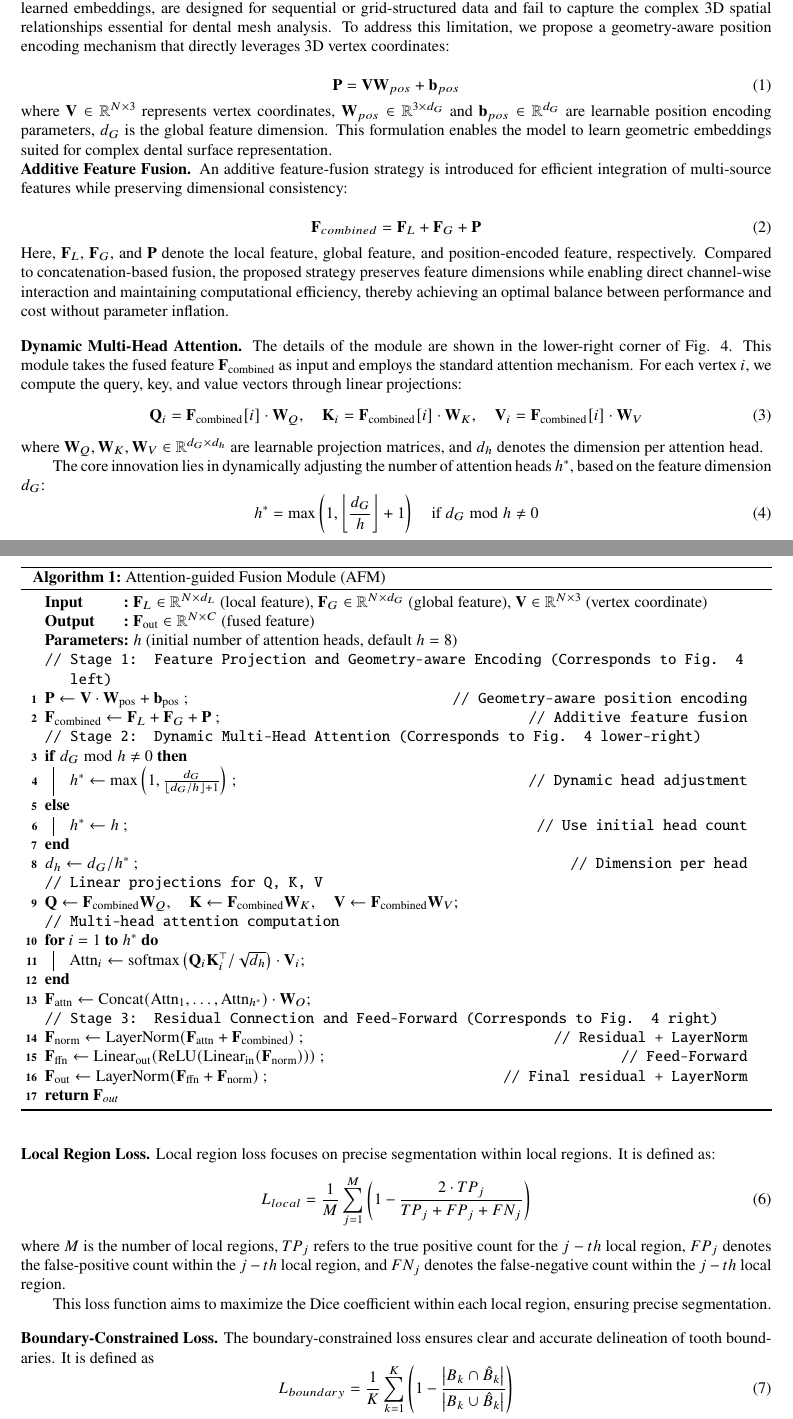
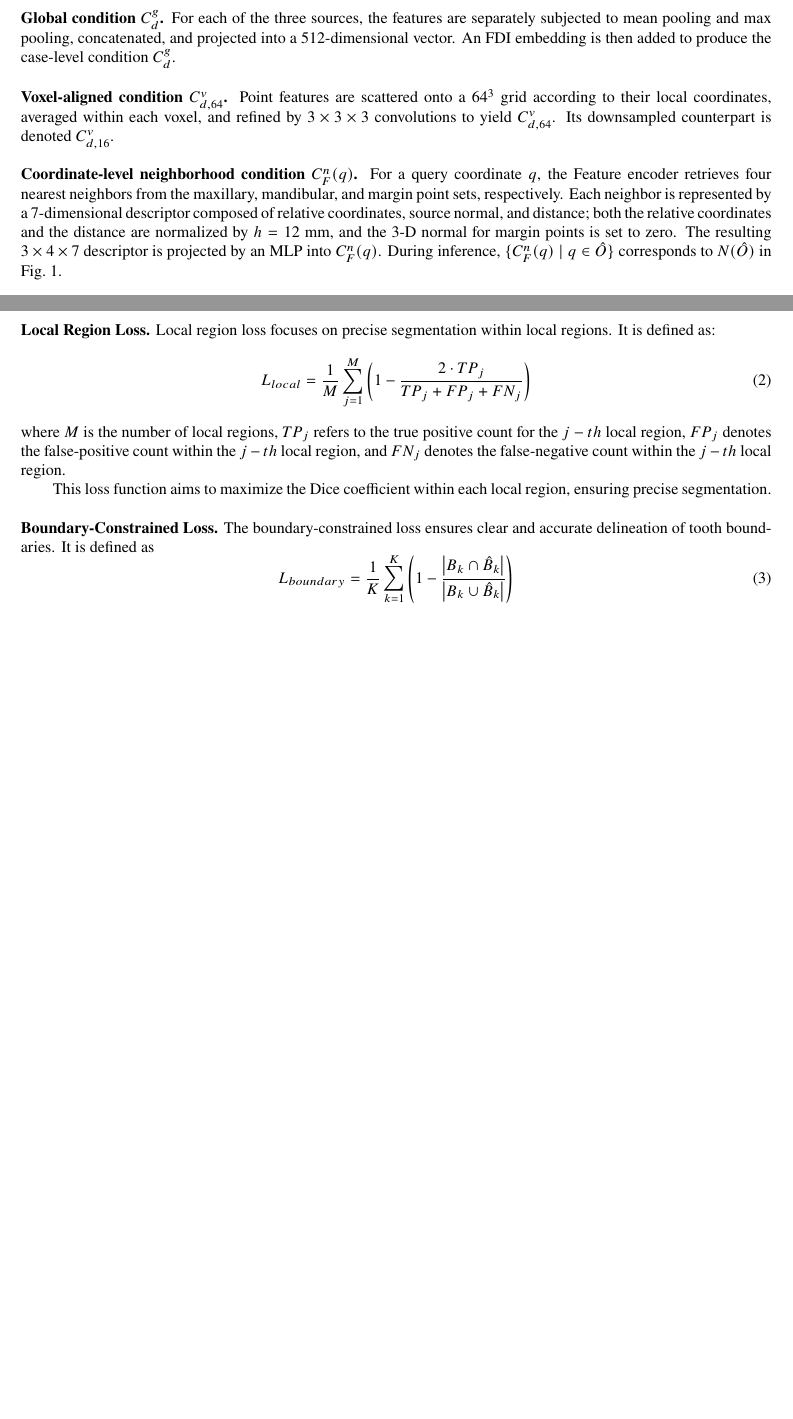
Before and after one commit to jellyDL/CrownGenerate, a LaTeX paper (main.tex): two parts of pages 9 and 11 of 20 before the commit and two parts of pages 9 and 10 of 18 after it, joined at a grey line, cut at the place of the change, the shorter picture padded with empty space. Compiled offline with pdfLaTeX.

Commit message:
[TEX] update 3.4

```diff
--- a/main.tex
+++ b/main.tex
@@ -355,80 +347,20 @@ This representation jointly encodes local geometry, distance, and orientation wi
 
 \bigskip
 
-\textbf{Geometry-aware Position Encoding.} Standard Transformer architectures~\cite{hassija2025transformers} rely on self-attention mechanisms but inherently lack spatial awareness. Conventional position encoding methods, including sinusoidal functions and learned embeddings, are designed for sequential or grid-structured data and fail to capture the complex 3D spatial relationships essential for dental mesh analysis. To address this limitation, we propose a geometry-aware position encoding mechanism that directly leverages 3D vertex coordinates:
-
-\begin{equation} \mathbf{P} = \mathbf{V} \mathbf{W}_{pos} + \mathbf{b}_{pos} \end{equation}
-
-where $\mathbf{V} \in \mathbb{R}^{N \times 3}$ represents vertex coordinates, $\mathbf{W}_{pos} \in \mathbb{R}^{3 \times {d}_{G}}$ and $\mathbf{b}_{pos} \in \mathbb{R}^{{d}_{G}}$ are learnable position encoding parameters, $d_G$ is the global feature dimension. This formulation enables the model to learn geometric embeddings suited for complex dental surface representation.
-
-
-% 伪代码
-\begin{algorithm}[t]
-    \SetAlgoLined
-    \SetKwInOut{KwInput}{Input}
-    \SetKwInOut{KwOutput}{Output}
-    \SetKwInOut{KwParams}{Parameters}
-
-    \caption{Attention-guided Fusion Module (AFM)}
-    \label{alg:afm}
-    \KwInput{$\mathbf{F}_L \in \mathbb{R}^{N \times d_L}$ (local feature),
-             $\mathbf{F}_G \in \mathbb{R}^{N \times d_G}$ (global feature),
-             $\mathbf{V} \in \mathbb{R}^{N \times 3}$ (vertex coordinate)}
-    \KwOutput{$\mathbf{F}_{\text{out}} \in \mathbb{R}^{N \times C}$ (fused feature)}
-    \KwParams{$h$ (initial number of attention heads, default $h=8$)}
-
-    \tcp{Stage 1: Feature Projection and Geometry-aware Encoding (Corresponds to Fig. 4 left)}
-    $\mathbf{P} \leftarrow \mathbf{V} \cdot \mathbf{W}_{\text{pos}} + \mathbf{b}_{\text{pos}}$ \tcp*{Geometry-aware position encoding}
-    $\mathbf{F}_{\text{combined}} \leftarrow \mathbf{F}_L + \mathbf{F}_G + \mathbf{P}$ \tcp*{Additive feature fusion}
-
-    \tcp{Stage 2: Dynamic Multi-Head Attention (Corresponds to Fig. 4 lower-right)}
-    \eIf{$d_G \bmod h \neq 0$}{
-        $h^* \leftarrow \max\left(1, \frac{d_G}{\lfloor d_G/h \rfloor + 1}\right)$ \tcp*{Dynamic head adjustment}
-    }{
-        $h^* \leftarrow h$ \tcp*{Use initial head count}
-    }
-    $d_h \leftarrow d_G / h^*$ \tcp*{Dimension per head}
-
-    % $\mathbf{Q}, \mathbf{K}, \mathbf{V} \leftarrow \text{Linear}(\mathbf{F}_{\text{combined}}) \times 3$ \tcp*{Projections}
-    \tcp{Linear projections for Q, K, V}
-    $\mathbf{Q} \leftarrow \mathbf{F}_{\text{combined}} \mathbf{W}_Q, \quad \mathbf{K} \leftarrow \mathbf{F}_{\text{combined}} \mathbf{W}_K, \quad \mathbf{V} \leftarrow \mathbf{F}_{\text{combined}} \mathbf{W}_V$\;
-
-    \tcp{Multi-head attention computation}
-    \For{$i = 1$ \KwTo $h^*$}{
-        $\text{Attn}_i \leftarrow \text{softmax}\left(\mathbf{Q}_i \mathbf{K}_i^\top / \sqrt{d_h}\right) \cdot \mathbf{V}_i$\;
-    }
-    $\mathbf{F}_{\text{attn}} \leftarrow \text{Concat}(\text{Attn}_1, \ldots, \text{Attn}_{h^*}) \cdot \mathbf{W}_O$\;
-
-    \tcp{Stage 3: Residual Connection and Feed-Forward (Corresponds to Fig. 4 right)}
-    $\mathbf{F}_{\text{norm}} \leftarrow \text{LayerNorm}(\mathbf{F}_{\text{attn}} + \mathbf{F}_{\text{combined}})$ \tcp*{Residual + LayerNorm}
-    $\mathbf{F}_{\text{ffn}} \leftarrow \text{Linear}_{\text{out}}(\text{ReLU}(\text{Linear}_{\text{in}}(\mathbf{F}_{\text{norm}})))$ \tcp*{Feed-Forward}
-    $\mathbf{F}_{\text{out}} \leftarrow \text{LayerNorm}(\mathbf{F}_{\text{ffn}} + \mathbf{F}_{\text{norm}})$ \tcp*{Final residual + LayerNorm}
-
-    \Return{$\mathbf{F}_{\text{out}}$}
-\end{algorithm}
-
-
-\textbf{Additive Feature Fusion.} An additive feature-fusion strategy is introduced for efficient integration of multi-source features while preserving dimensional consistency:
-
-\begin{equation} \mathbf{F}_{combined} = \mathbf{F}_L + \mathbf{F}_G + \mathbf{P} \end{equation}
-
-Here, $\mathbf{F}_L$, $\mathbf{F}_G$, and $\mathbf{P}$ denote the local feature, global feature, and position-encoded feature, respectively. Compared to concatenation-based fusion, the proposed strategy preserves feature dimensions while enabling direct channel-wise interaction and maintaining computational efficiency, thereby achieving an optimal balance between performance and cost without parameter inflation.
+\textbf{Global condition $C_d^g$.} For each of the three sources, the features are separately subjected to mean pooling and max pooling, concatenated, and projected into a 512-dimensional vector. An FDI embedding is then added to produce the case-level condition $C_d^g$.
 
 \bigskip
 
-\textbf{Dynamic Multi-Head Attention.} The details of the module are shown in the lower-right corner of Fig. \ref{fig:fusion_module_architecture}. This module takes the fused feature $\mathbf{F}_{\text{combined}}$ as input and employs the standard attention mechanism. For each vertex $i$, we compute the query, key, and value vectors through linear projections:
-\begin{equation}
-\mathbf{Q}_i = \mathbf{F}_{\text{combined}}[i] \cdot \mathbf{W}_Q, \quad \mathbf{K}_i = \mathbf{F}_{\text{combined}}[i] \cdot \mathbf{W}_K, \quad \mathbf{V}_i = \mathbf{F}_{\text{combined}}[i] \cdot \mathbf{W}_V
-\end{equation}
-where $\mathbf{W}_Q, \mathbf{W}_K, \mathbf{W}_V \in \mathbb{R}^{d_G \times d_h}$ are learnable projection matrices, and $d_h$ denotes the dimension per attention head.
+\textbf{Voxel-aligned condition $C_{d,64}^v$.} Point features are scattered onto a $64^3$ grid according to their local coordinates, averaged within each voxel, and refined by $3\times3\times3$ convolutions to yield $C_{d,64}^v$. Its downsampled counterpart is denoted $C_{d,16}^v$.
 
-\hspace{2em}The core innovation lies in dynamically adjusting the number of attention heads $h^*$, based on the feature dimension $d_G$:
-\begin{equation}
-h^* = \max\left(1, \left\lfloor \frac{d_G}{h} \right\rfloor + 1\right) \quad \text{if } d_G \bmod h \neq 0
-\end{equation}
-where $h$ is the initial head count. This mechanism ensures that the number of attention heads is dynamically adjusted to maintain compatibility with the feature dimensions, optimizing computational efficiency and model performance.
+\bigskip
 
-\hspace{2em}The AFM dynamically balances contributions between global positional information and local geometric details, treating the centroid heatmap as a complementary prior. In complex dentitions such as crowded teeth, it adaptively refines coarse localization with boundary features, reducing centroid reliance when local boundaries indicate clearer separation, thereby resolving ambiguities and semantic inconsistencies. The detailed algorithmic procedure is summarized in Algorithm~\ref{alg:afm}.
+\textbf{Coordinate-level neighborhood condition $C_F^n(q)$.} For a query coordinate $q$, the Feature encoder retrieves four nearest neighbors from the maxillary, mandibular, and margin point sets, respectively. Each neighbor is represented by a 7-dimensional descriptor composed of relative coordinates, source normal, and distance; both the relative coordinates and the distance are normalized by $h=12$~mm, and the 3-D normal for margin points is set to zero. The resulting $3\times4\times7$ descriptor is projected by an MLP into $C_F^n(q)$. During inference, $\{C_F^n(q)\mid q\in\hat O\}$ corresponds to $N(\hat O
+)$ in Fig.~\ref{fig:figure_overall_architecture}.
+
+\bigskip
+
+\hspace{2em}These outputs provide case-level, voxel-level, and coordinate-level dental information. The concrete stage allocation and coordinate-level injection are described in Sec.~\ref{subsec3_5}.
 
 %% 3.5
 \subsection{Loss Function}\label{subsec3_5}
```
Also changed, not shown: main.tex (13 more changed lines).
